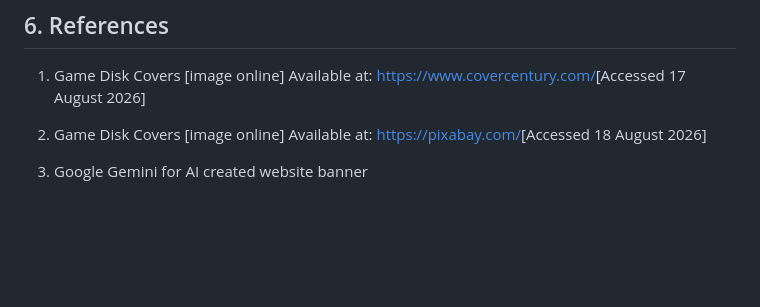
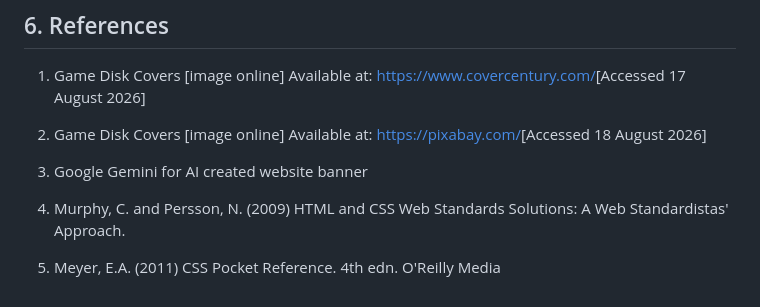
Before and after one commit to ST10539958/gamerplayground, a Markdown page: README.md, the part around the change. Drawn GitHub-style; blank space fills up the shorter version.

Commit message:
Update README.md
references

```diff
--- a/README.md
+++ b/README.md
@@ -93,3 +93,7 @@ To scale GamerPlayground from a student prototype into a live environment, the f
 
 
 3. Google Gemini for AI created website banner
+
+4. Murphy, C. and Persson, N. (2009) HTML and CSS Web Standards Solutions: A Web Standardistas' Approach.
+
+5. Meyer, E.A. (2011) CSS Pocket Reference. 4th edn. O'Reilly Media
```
